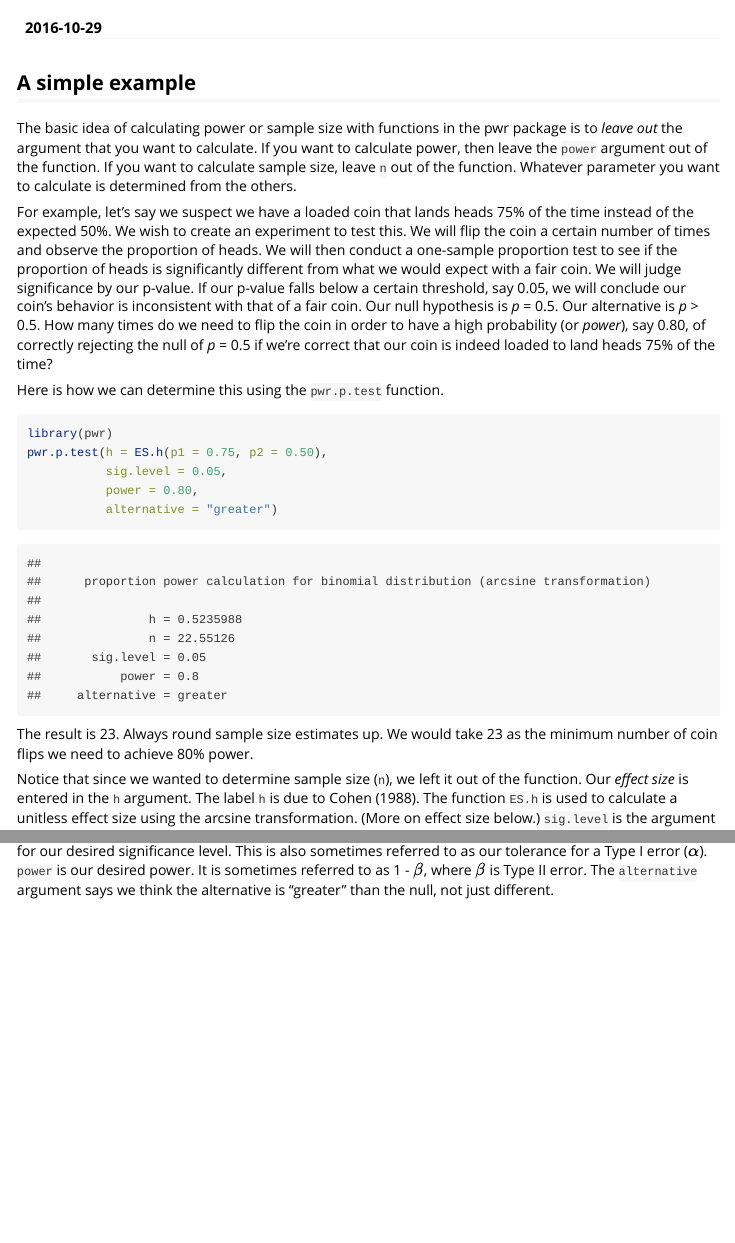
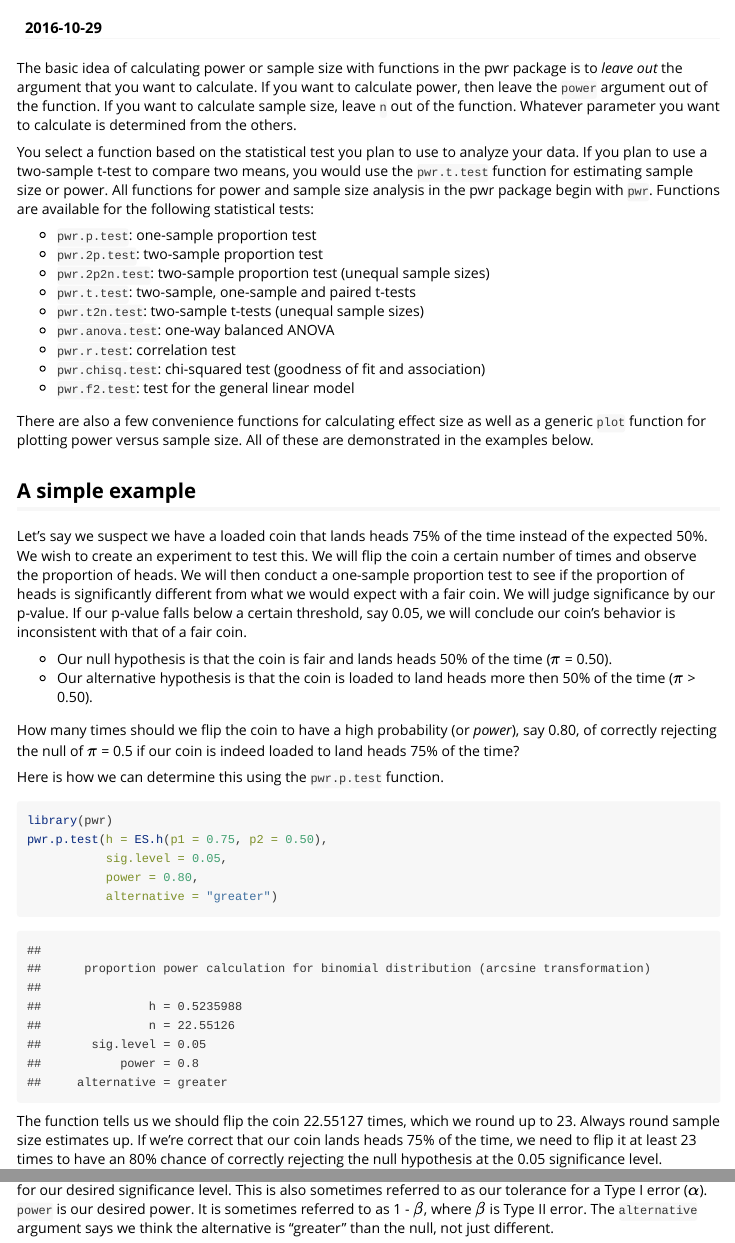
Before and after one commit to heliosdrm/pwr, an R Markdown document (vignettes/pwr-vignette.Rmd): the page in a window 1100 px wide, from 60 px down, and a second part further down, joined at a grey line. Rendered offline with R 4.5, knitr and Pandoc, with nearby package versions.

Commit message:
add intro

````diff
--- a/vignettes/pwr-vignette.Rmd
+++ b/vignettes/pwr-vignette.Rmd
@@ -9,11 +9,31 @@ vignette: >
   %\VignetteEncoding{UTF-8}
 ---
 
-## A simple example
 
 The basic idea of calculating power or sample size with functions in the pwr package is to _leave out_ the argument that you want to calculate. If you want to calculate power, then leave the `power` argument out of the function. If you want to calculate sample size, leave `n` out of the function. Whatever parameter you want to calculate is determined from the others.
 
-For example, let's say we suspect we have a loaded coin that lands heads 75% of the time instead of the expected 50%. We wish to create an experiment to test this. We will flip the coin a certain number of times and observe the proportion of heads. We will then conduct a one-sample proportion test to see if the proportion of heads is significantly different from what we would expect with a fair coin. We will judge significance by our p-value. If our p-value falls below a certain threshold, say 0.05, we will conclude our coin's behavior is inconsistent with that of a fair coin. Our null hypothesis is _p_ = 0.5. Our alternative is _p_ > 0.5. How many times do we need to flip the coin in order to have a high probability (or _power_), say 0.80, of correctly rejecting the null of _p_ = 0.5 if we're correct that our coin is indeed loaded to land heads 75% of the time?
+You select a function based on the statistical test you plan to use to analyze your data. If you plan to use a two-sample t-test to compare two means, you would use the `pwr.t.test` function for estimating sample size or power. All functions for power and sample size analysis in the pwr package begin with `pwr`. Functions are available for the following statistical tests:
+
+- `pwr.p.test`: one-sample proportion test
+- `pwr.2p.test`: two-sample proportion test
+- `pwr.2p2n.test`: two-sample proportion test (unequal sample sizes)
+- `pwr.t.test`: two-sample, one-sample and paired t-tests
+- `pwr.t2n.test`: two-sample t-tests (unequal sample sizes)
+- `pwr.anova.test`: one-way balanced ANOVA
+- `pwr.r.test`: correlation test
+- `pwr.chisq.test`: chi-squared test (goodness of fit and association)
+- `pwr.f2.test`: test for the general linear model
+
+There are also a few convenience functions for calculating effect size as well as a generic `plot` function for plotting power versus sample size. All of these are demonstrated in the examples below.
+
+## A simple example
+
+Let's say we suspect we have a loaded coin that lands heads 75% of the time instead of the expected 50%. We wish to create an experiment to test this. We will flip the coin a certain number of times and observe the proportion of heads. We will then conduct a one-sample proportion test to see if the proportion of heads is significantly different from what we would expect with a fair coin. We will judge significance by our p-value. If our p-value falls below a certain threshold, say 0.05, we will conclude our coin's behavior is inconsistent with that of a fair coin.
+
+- Our null hypothesis is that the coin is fair and lands heads 50% of the time ($\pi$ = 0.50).
+- Our alternative hypothesis is that the coin is loaded to land heads more then 50% of the time ($\pi$ > 0.50).
+
+How many times should we flip the coin to have a high probability (or _power_), say 0.80, of correctly rejecting the null of $\pi$ = 0.5 if our coin is indeed loaded to land heads 75% of the time?
 
 Here is how we can determine this using the `pwr.p.test` function.
 
@@ -25,7 +45,9 @@ pwr.p.test(h = ES.h(p1 = 0.75, p2 = 0.50),
            alternative = "greater")
 ```
 
-The result is 23. Always round sample size estimates up. We would take 23 as the minimum number of coin flips we need to achieve 80% power.
+
+The function tells us we should flip the coin 22.55127 times, which we round up to 23. Always round sample size estimates up. If we're correct that our coin lands heads 75% of the time, we need to flip it at least 23 times to have an 80% chance of correctly rejecting the null hypothesis at the 0.05 significance level.
+
 
 Notice that since we wanted to determine sample size (`n`), we left it out of the function. Our _effect size_ is entered in the `h` argument. The label `h` is due to Cohen (1988). The function `ES.h` is used to calculate a unitless effect size using the arcsine transformation. (More on effect size below.) `sig.level` is the argument for our desired significance level. This is also sometimes referred to as our tolerance for a Type I error ($\alpha$). `power` is our desired power. It is sometimes referred to as 1 - $\beta$, where $\beta$ is Type II error. The `alternative` argument says we think the alternative is "greater" than the null, not just different.
 
````
